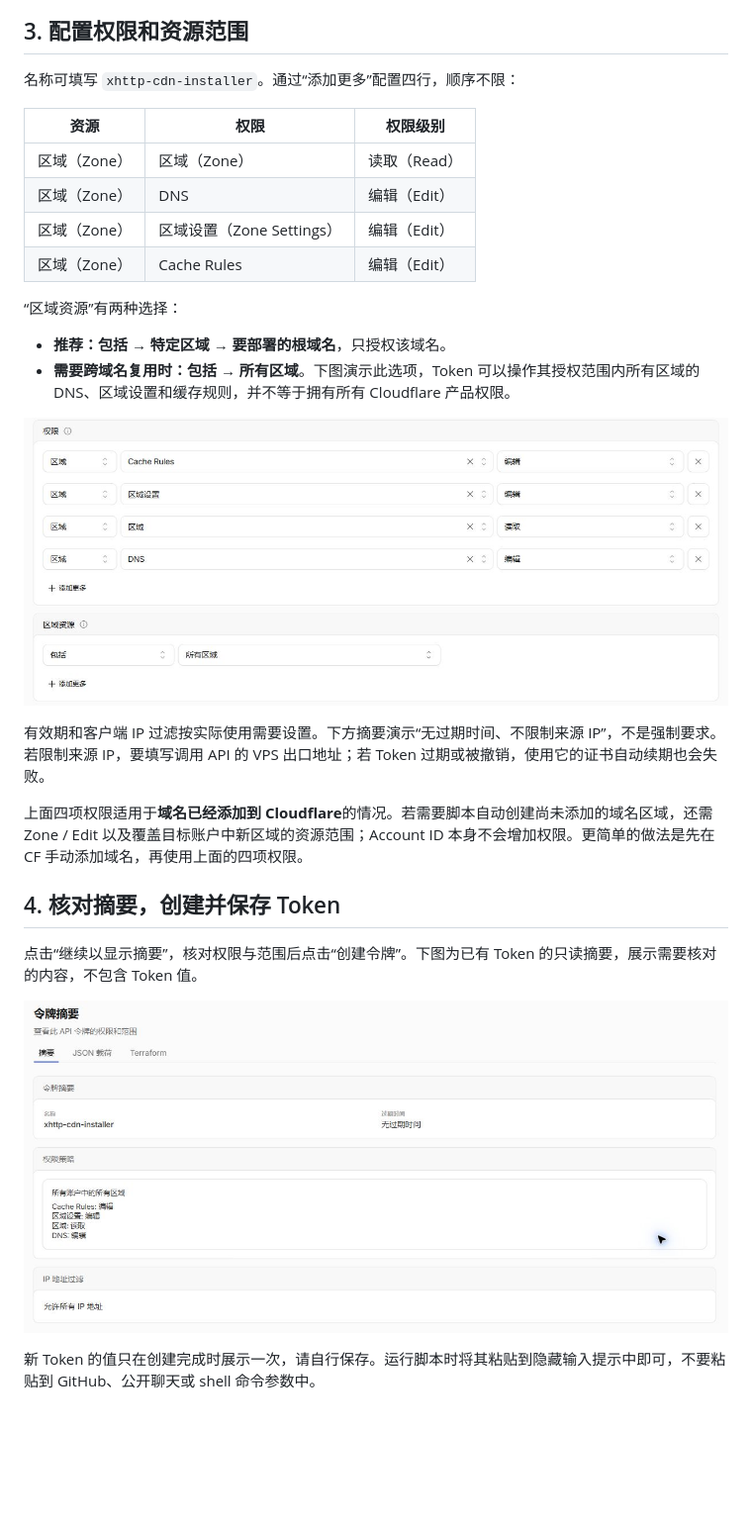
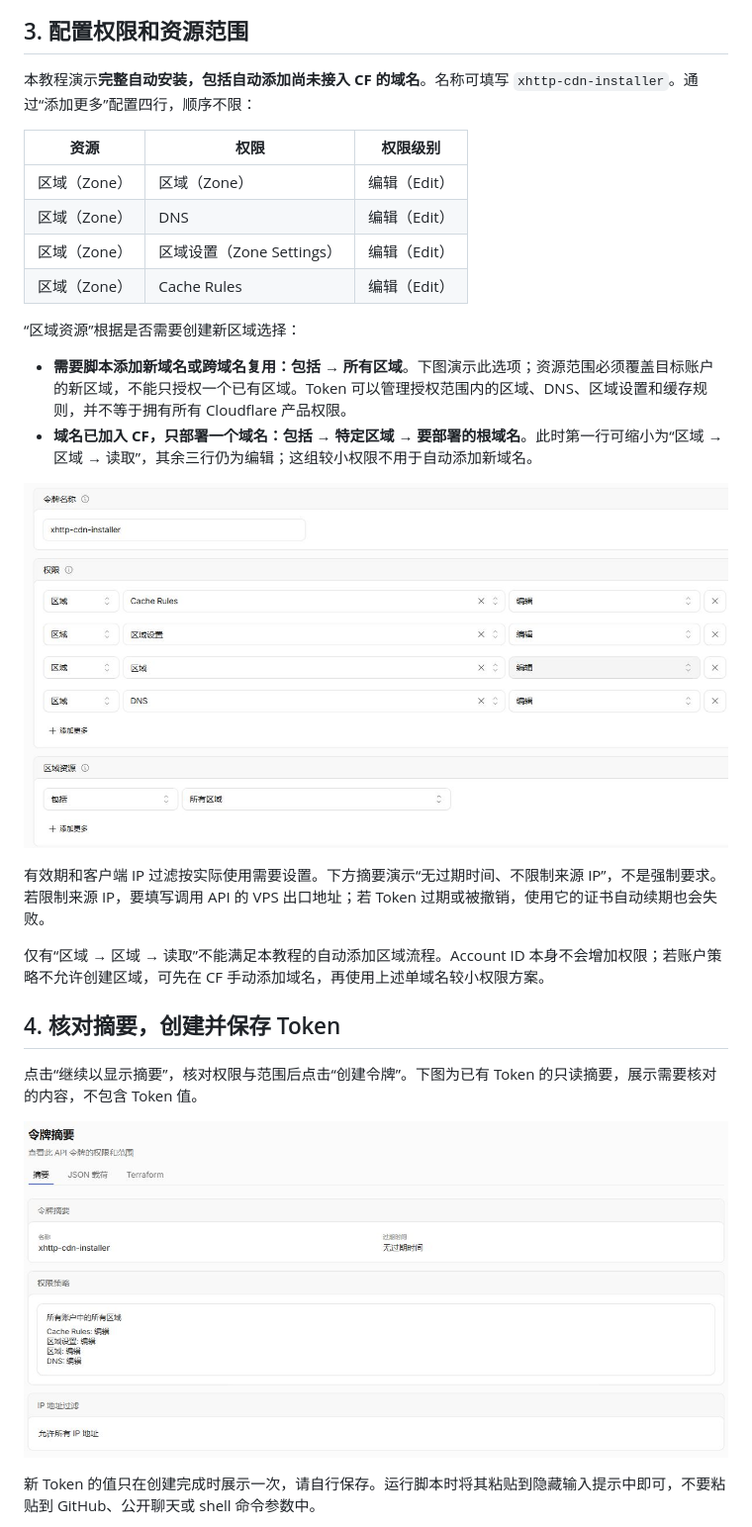
Before and after one commit to y1fanfeng/xhttp-cdn-installer, a Markdown page: docs/cloudflare-setup.md, the part around one of its changes. Shown at 99% size. GitHub-like rendering; pictures changed too: docs/cloudflare-token-permissions.jpg, docs/cloudflare-token-summary.jpg; blank space fills up the shorter version.

Commit message:
Show Zone Edit in the complete setup guide and screenshots [skip ci]

```diff
--- a/docs/cloudflare-setup.md
+++ b/docs/cloudflare-setup.md
@@ -20,17 +20,17 @@
 
 ## 3. 配置权限和资源范围
 
-名称可填写 `xhttp-cdn-installer`。通过“添加更多”配置四行，顺序不限：
+本教程演示**完整自动安装，包括自动添加尚未接入 CF 的域名**。名称可填写 `xhttp-cdn-installer`。通过“添加更多”配置四行，顺序不限：
 
 | 资源 | 权限 | 权限级别 |
 |---|---|---|
-| 区域（Zone） | 区域（Zone） | 读取（Read） |
+| 区域（Zone） | 区域（Zone） | 编辑（Edit） |
 | 区域（Zone） | DNS | 编辑（Edit） |
 | 区域（Zone） | 区域设置（Zone Settings） | 编辑（Edit） |
 | 区域（Zone） | Cache Rules | 编辑（Edit） |
 
-“区域资源”有两种选择：
+“区域资源”根据是否需要创建新区域选择：
 
-- **推荐：包括 → 特定区域 → 要部署的根域名**，只授权该域名。
-- **需要跨域名复用时：包括 → 所有区域**。下图演示此选项，Token 可以操作其授权范围内所有区域的 DNS、区域设置和缓存规则，并不等于拥有所有 Cloudflare 产品权限。
+- **需要脚本添加新域名或跨域名复用：包括 → 所有区域**。下图演示此选项；资源范围必须覆盖目标账户的新区域，不能只授权一个已有区域。Token 可以管理授权范围内的区域、DNS、区域设置和缓存规则，并不等于拥有所有 Cloudflare 产品权限。
+- **域名已加入 CF，只部署一个域名：包括 → 特定区域 → 要部署的根域名**。此时第一行可缩小为“区域 → 区域 → 读取”，其余三行仍为编辑；这组较小权限不用于自动添加新域名。
 
@@ -38,7 +38,7 @@
 
 有效期和客户端 IP 过滤按实际使用需要设置。下方摘要演示“无过期时间、不限制来源 IP”，不是强制要求。若限制来源 IP，要填写调用 API 的 VPS 出口地址；若 Token 过期或被撤销，使用它的证书自动续期也会失败。
 
-上面四项权限适用于**域名已经添加到 Cloudflare**的情况。若需要脚本自动创建尚未添加的域名区域，还需 Zone / Edit 以及覆盖目标账户中新区域的资源范围；Account ID 本身不会增加权限。更简单的做法是先在 CF 手动添加域名，再使用上面的四项权限。
+仅有“区域 → 区域 → 读取”不能满足本教程的自动添加区域流程。Account ID 本身不会增加权限；若账户策略不允许创建区域，可先在 CF 手动添加域名，再使用上述单域名较小权限方案。
 
 ## 4. 核对摘要，创建并保存 Token
 
```
Also changed, not shown: other parts of docs/cloudflare-setup.md (+1 -1 lines).
